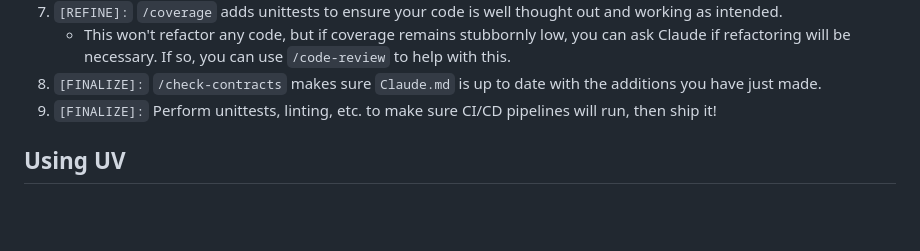
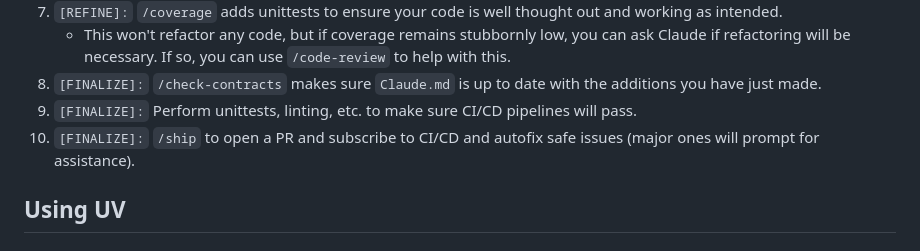
Before and after one commit to mahynski/template-uv-project, a Markdown page: README.md, the part around the change. GitHub-like rendering; blank space fills up the shorter version.

```diff
--- a/README.md
+++ b/README.md
@@ -62,7 +62,8 @@ This repo is configured to work with Claude Code.
 9. `[REFINE]:` `/coverage` adds unittests to ensure your code is well thought out and working as intended.
    * This won't refactor any code, but if coverage remains stubbornly low, you can ask Claude if refactoring will be necessary. If so, you can use `/code-review` to help with this.
 10. `[FINALIZE]:` `/check-contracts` makes sure `Claude.md` is up to date with the additions you have just made.
-11. `[FINALIZE]:` Perform unittests, linting, etc. to make sure CI/CD pipelines will run, then ship it!
+11. `[FINALIZE]:` Perform unittests, linting, etc. to make sure CI/CD pipelines will pass.
+12. `[FINALIZE]:` `/ship` to open a PR and subscribe to CI/CD and autofix safe issues (major ones will prompt for assistance).
 
 ## Using UV
 
```
